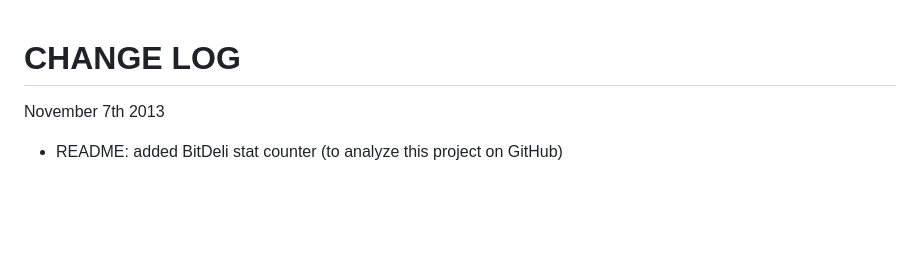
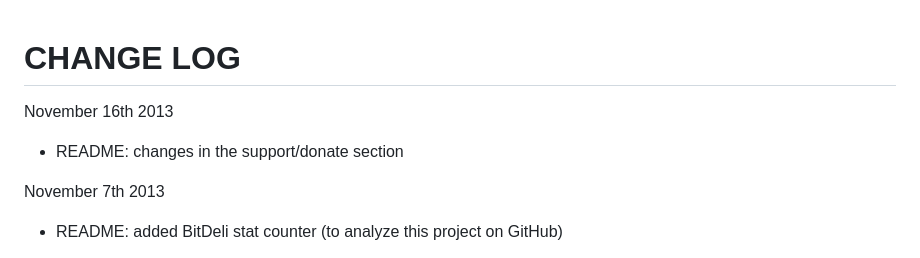
Before and after one commit to npuichigoB/panique2, a Markdown page: CHANGELOG.md, the part around the change. GitHub-like rendering; blank space fills up the shorter version.

```diff
--- a/CHANGELOG.md
+++ b/CHANGELOG.md
@@ -1,4 +1,7 @@
 # CHANGE LOG #
+
+November 16th 2013
+* README: changes in the support/donate section
 
 November 7th 2013
 * README: added BitDeli stat counter (to analyze this project on GitHub)
```
